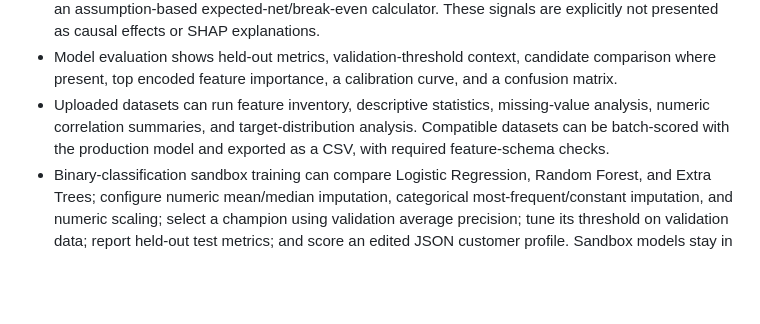
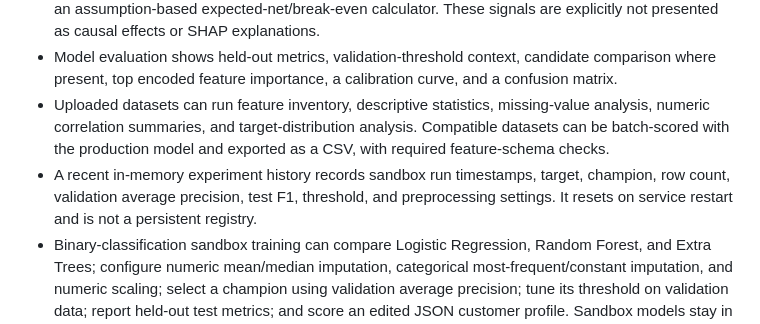
Before and after one commit to rushmanthnalluri/DepositWise, a Markdown page: README.md, the part around the change. Rendered like a GitHub page; blank space fills up the shorter version.

Commit message:
Document sandbox experiment run history

```diff
--- a/README.md
+++ b/README.md
@@ -178,6 +178,7 @@ tests/             API and ML tests
 - Customer scoring calls the deployed model API and displays the estimated probability, adjustable decision threshold, live what-if classification, up to five single-feature baseline-sensitivity signals, and an assumption-based expected-net/break-even calculator. These signals are explicitly not presented as causal effects or SHAP explanations.
 - Model evaluation shows held-out metrics, validation-threshold context, candidate comparison where present, top encoded feature importance, a calibration curve, and a confusion matrix.
 - Uploaded datasets can run feature inventory, descriptive statistics, missing-value analysis, numeric correlation summaries, and target-distribution analysis. Compatible datasets can be batch-scored with the production model and exported as a CSV, with required feature-schema checks.
+- A recent in-memory experiment history records sandbox run timestamps, target, champion, row count, validation average precision, test F1, threshold, and preprocessing settings. It resets on service restart and is not a persistent registry.
 - Binary-classification sandbox training can compare Logistic Regression, Random Forest, and Extra Trees; configure numeric mean/median imputation, categorical most-frequent/constant imputation, and numeric scaling; select a champion using validation average precision; tune its threshold on validation data; report held-out test metrics; and score an edited JSON customer profile. Sandbox models stay in memory and never replace the deployed champion.
 - Model-health page distinguishes actual API/model availability from monitoring capabilities that are not yet wired up.
 - Keyboard focus states, responsive layouts, reduced-motion support, upload-size/type checks, and API error states are included.
```
